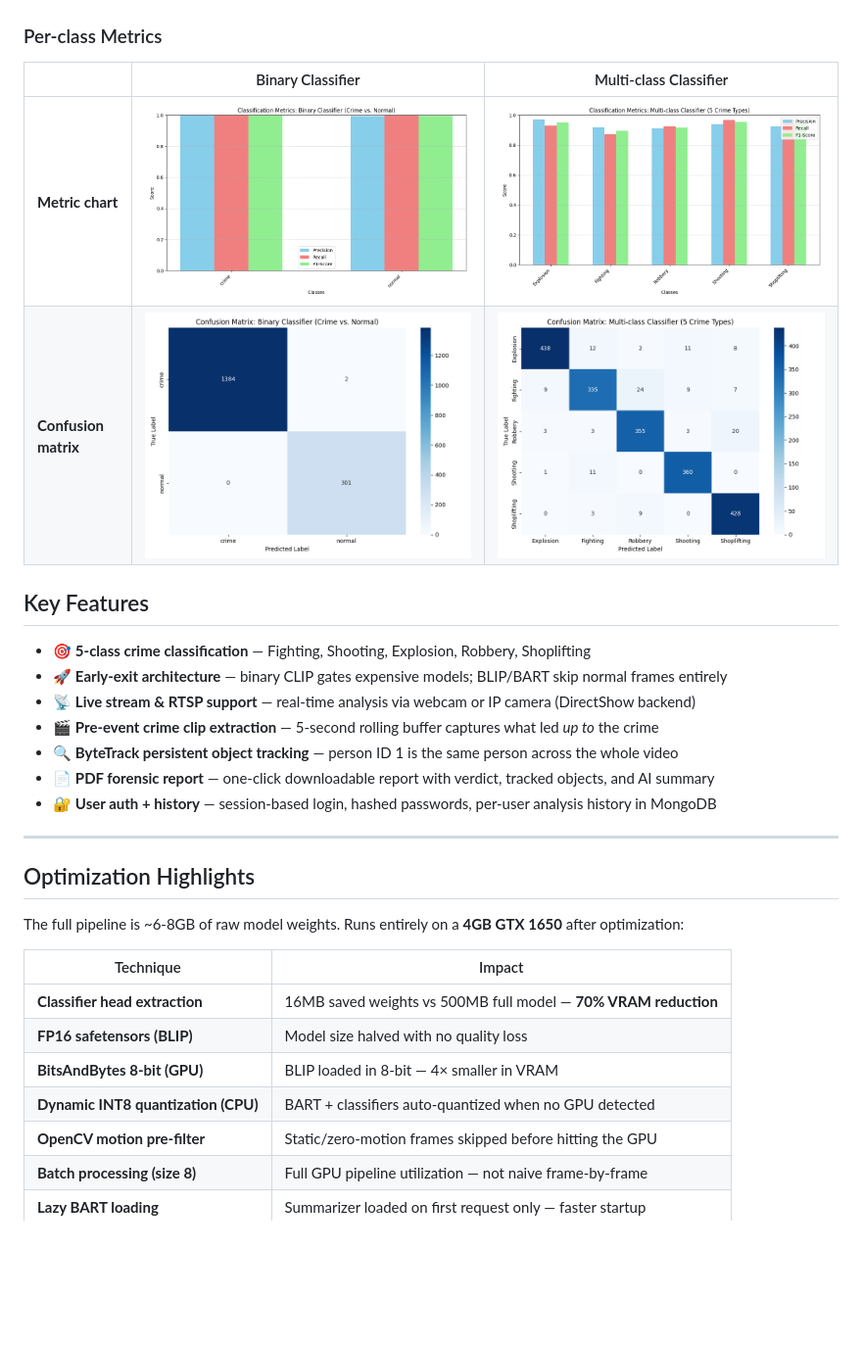
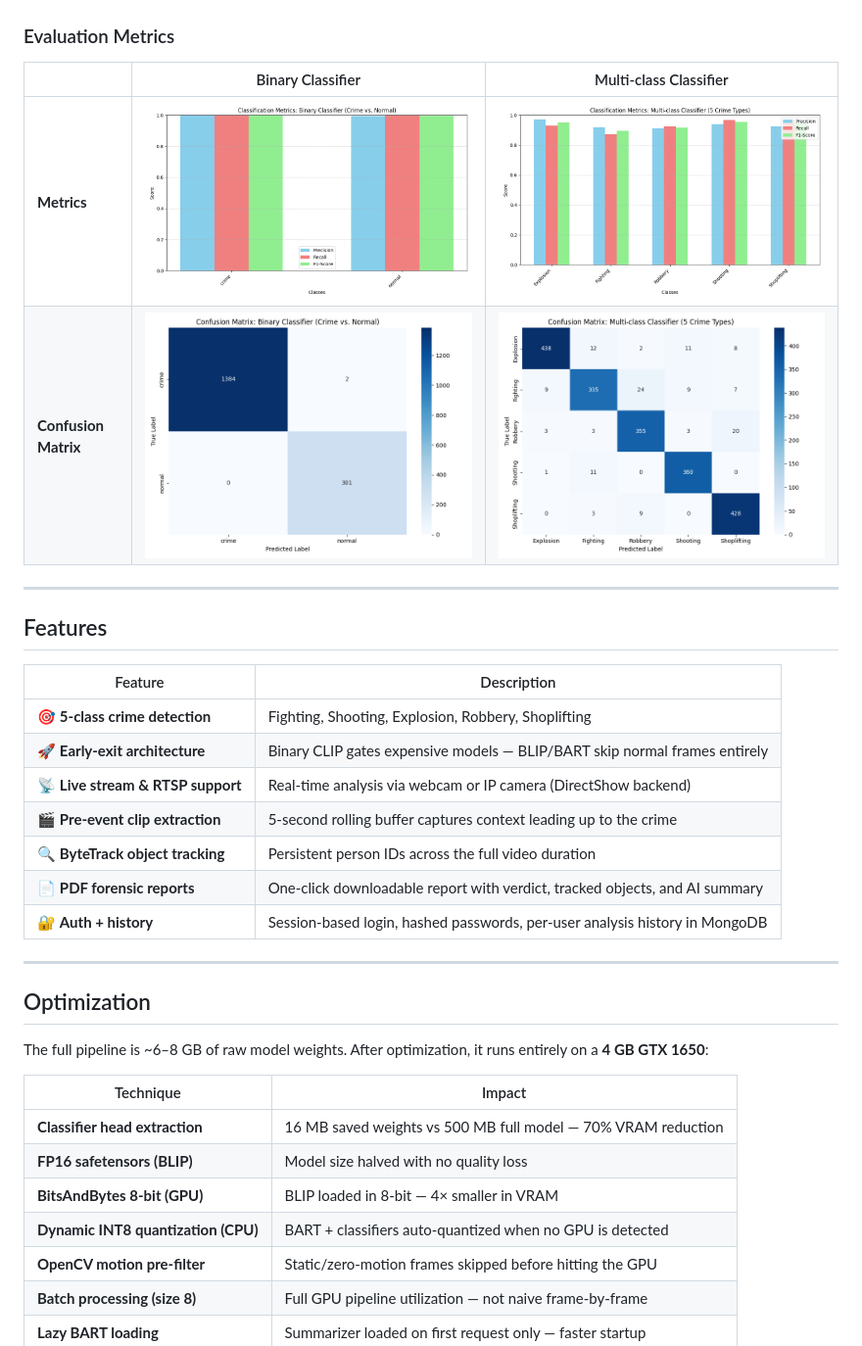
Before and after one commit to MnvAshish/SceneSolver, a Markdown page: README.md, the part around one of its changes. Shown at 98% size. GitHub-like rendering; blank space fills up the shorter version.

Commit message:
Revise README for clarity and formatting improvements
Updated README.md for improved clarity and formatting.

```diff
--- a/README.md
+++ b/README.md
@@ -74,37 +64,39 @@ PDF Report + Crime Clip Export
 
 ![Training Curves](assets/5%20clss%20clssifier%20loss.png)
 
-### Per-class Metrics
+### Evaluation Metrics
 
-| | Binary Classifier | Multi-class Classifier |
-|---|---|---|
-| **Metric chart** | ![Binary Metrics](assets/Binary_Classifier_-Crime_vs._Normal-_metrics.png) | ![Multi-class Metrics](assets/Multi-class_Classifier_-5_Crime_Types-_metrics.png) |
-| **Confusion matrix** | ![Binary CM](assets/Binary_Classifier_-Crime_vs._Normal-_confusion_matrix.png) | ![Multi-class CM](assets/Multi-class_Classifier_-5_Crime_Types-_confusion_matrix.png) |
-
-
-
-## Key Features
-
-- 🎯 **5-class crime classification** — Fighting, Shooting, Explosion, Robbery, Shoplifting
-- 🚀 **Early-exit architecture** — binary CLIP gates expensive models; BLIP/BART skip normal frames entirely
-- 📡 **Live stream & RTSP support** — real-time analysis via webcam or IP camera (DirectShow backend)
-- 🎬 **Pre-event crime clip extraction** — 5-second rolling buffer captures what led *up to* the crime
-- 🔍 **ByteTrack persistent object tracking** — person ID 1 is the same person across the whole video
-- 📄 **PDF forensic report** — one-click downloadable report with verdict, tracked objects, and AI summary
-- 🔐 **User auth + history** — session-based login, hashed passwords, per-user analysis history in MongoDB
+|  | Binary Classifier | Multi-class Classifier |
+|--|:-----------------:|:----------------------:|
+| **Metrics** | ![Binary Metrics](assets/Binary_Classifier_-Crime_vs._Normal-_metrics.png) | ![Multi-class Metrics](assets/Multi-class_Classifier_-5_Crime_Types-_metrics.png) |
+| **Confusion Matrix** | ![Binary CM](assets/Binary_Classifier_-Crime_vs._Normal-_confusion_matrix.png) | ![Multi-class CM](assets/Multi-class_Classifier_-5_Crime_Types-_confusion_matrix.png) |
 
 ---
 
-## Optimization Highlights
+## Features
 
-The full pipeline is ~6-8GB of raw model weights. Runs entirely on a **4GB GTX 1650** after optimization:
+| Feature | Description |
+|---|---|
+| 🎯 **5-class crime detection** | Fighting, Shooting, Explosion, Robbery, Shoplifting |
+| 🚀 **Early-exit architecture** | Binary CLIP gates expensive models — BLIP/BART skip normal frames entirely |
+| 📡 **Live stream & RTSP support** | Real-time analysis via webcam or IP camera (DirectShow backend) |
+| 🎬 **Pre-event clip extraction** | 5-second rolling buffer captures context leading up to the crime |
+| 🔍 **ByteTrack object tracking** | Persistent person IDs across the full video duration |
+| 📄 **PDF forensic reports** | One-click downloadable report with verdict, tracked objects, and AI summary |
+| 🔐 **Auth + history** | Session-based login, hashed passwords, per-user analysis history in MongoDB |
+
+---
+
+## Optimization
+
+The full pipeline is ~6–8 GB of raw model weights. After optimization, it runs entirely on a **4 GB GTX 1650**:
 
 | Technique | Impact |
 |---|---|
-| **Classifier head extraction** | 16MB saved weights vs 500MB full model — **70% VRAM reduction** |
+| **Classifier head extraction** | 16 MB saved weights vs 500 MB full model — 70% VRAM reduction |
 | **FP16 safetensors (BLIP)** | Model size halved with no quality loss |
 | **BitsAndBytes 8-bit (GPU)** | BLIP loaded in 8-bit — 4× smaller in VRAM |
-| **Dynamic INT8 quantization (CPU)** | BART + classifiers auto-quantized when no GPU detected |
+| **Dynamic INT8 quantization (CPU)** | BART + classifiers auto-quantized when no GPU is detected |
 | **OpenCV motion pre-filter** | Static/zero-motion frames skipped before hitting the GPU |
 | **Batch processing (size 8)** | Full GPU pipeline utilization — not naive frame-by-frame |
 | **Lazy BART loading** | Summarizer loaded on first request only — faster startup |
```
Also changed, not shown: other parts of README.md (+28 -34 lines).
